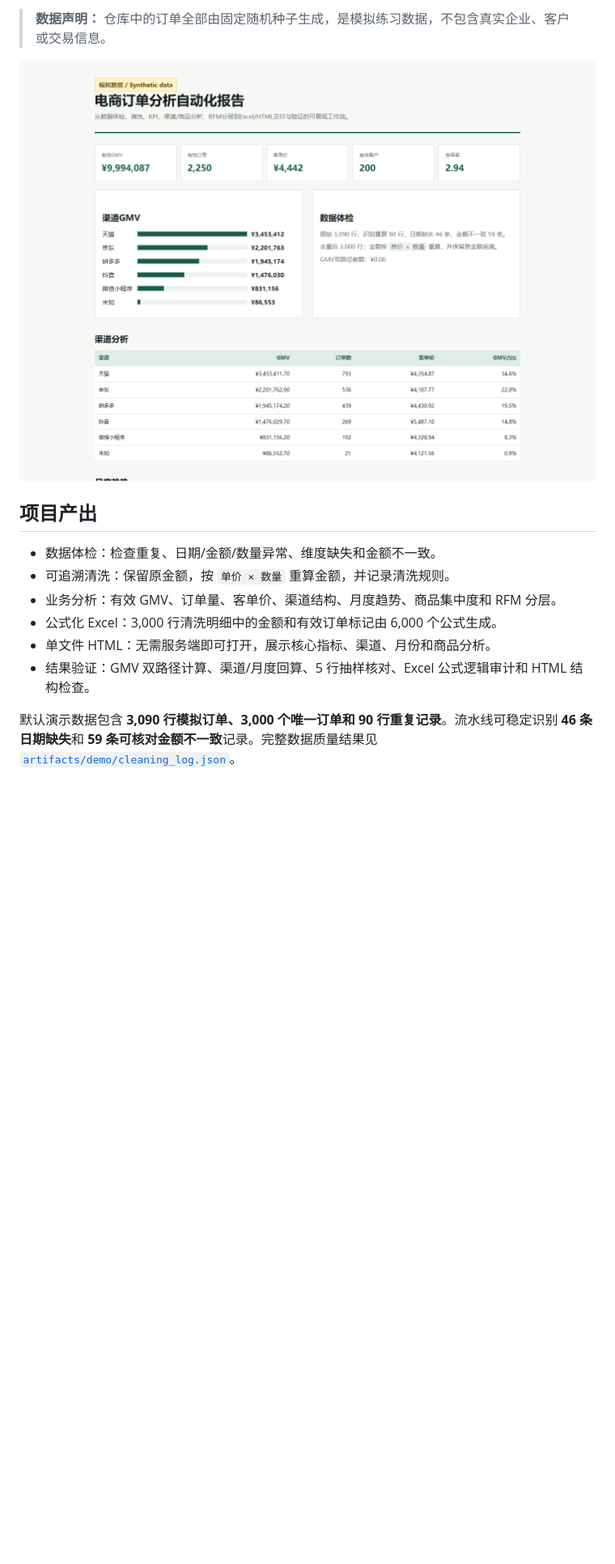
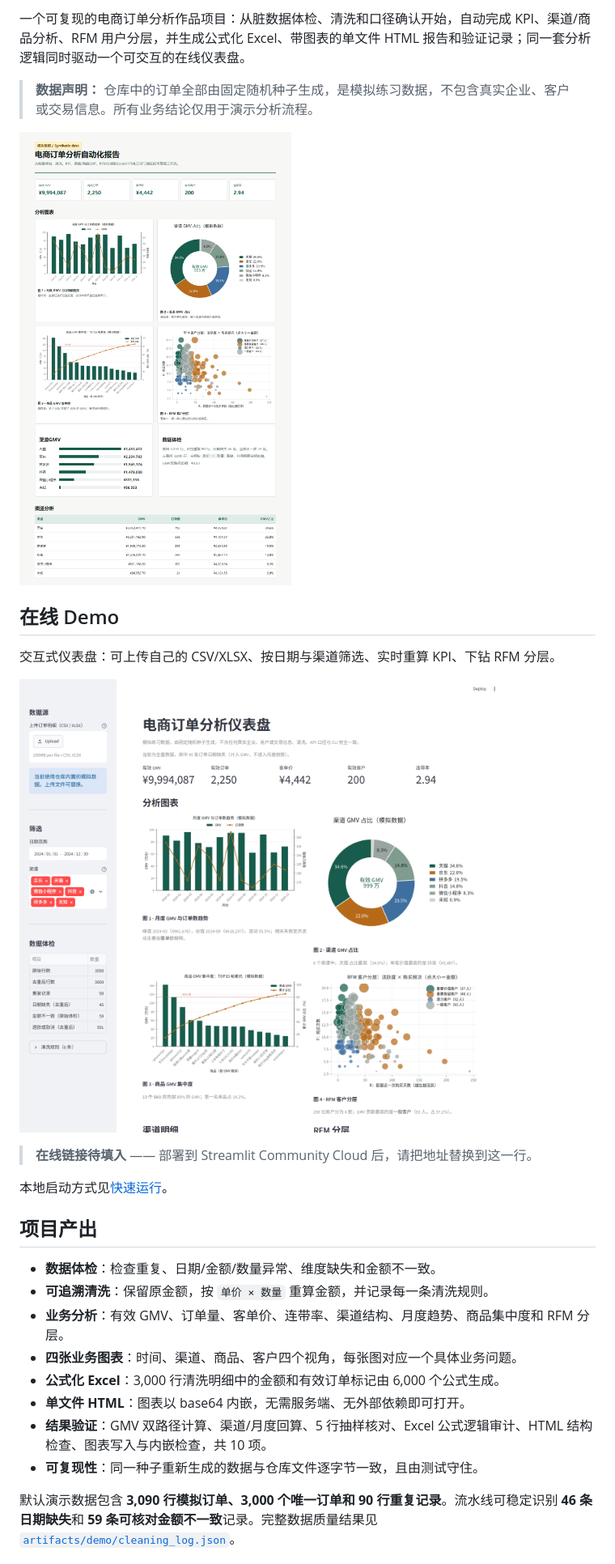
Before and after one commit to l-sd/ecommerce-analytics-agent, a Markdown page: README.md, the part around one of its changes. Shown at 81% size. GitHub-like rendering; pictures changed too: docs/dashboard-preview.png (added), docs/report-preview.png; blank space fills up the shorter version.

```diff
--- a/README.md
+++ b/README.md
@@ -4,15 +4,29 @@
 
-> **数据声明：** 仓库中的订单全部由固定随机种子生成，是模拟练习数据，不包含真实企业、客户或交易信息。
+一个可复现的电商订单分析作品项目：从脏数据体检、清洗和口径确认开始，自动完成 KPI、渠道/商品分析、RFM 用户分层，并生成公式化 Excel、带图表的单文件 HTML 报告和验证记录；同一套分析逻辑同时驱动一个可交互的在线仪表盘。
+
+> **数据声明：** 仓库中的订单全部由固定随机种子生成，是模拟练习数据，不包含真实企业、客户或交易信息。所有业务结论仅用于演示分析流程。
 
 ![报告预览](docs/report-preview.png)
 
+## 在线 Demo
+
+交互式仪表盘：可上传自己的 CSV/XLSX、按日期与渠道筛选、实时重算 KPI、下钻 RFM 分层。
+
+![仪表盘预览](docs/dashboard-preview.png)
+
+> **在线链接待填入** —— 部署到 Streamlit Community Cloud 后，请把地址替换到这一行。
+
+本地启动方式见[快速运行](#快速运行)。
+
 ## 项目产出
 
-- 数据体检：检查重复、日期/金额/数量异常、维度缺失和金额不一致。
-- 可追溯清洗：保留原金额，按 `单价 × 数量` 重算金额，并记录清洗规则。
-- 业务分析：有效 GMV、订单量、客单价、渠道结构、月度趋势、商品集中度和 RFM 分层。
-- 公式化 Excel：3,000 行清洗明细中的金额和有效订单标记由 6,000 个公式生成。
-- 单文件 HTML：无需服务端即可打开，展示核心指标、渠道、月份和商品分析。
-- 结果验证：GMV 双路径计算、渠道/月度回算、5 行抽样核对、Excel 公式逻辑审计和 HTML 结构检查。
+- **数据体检**：检查重复、日期/金额/数量异常、维度缺失和金额不一致。
+- **可追溯清洗**：保留原金额，按 `单价 × 数量` 重算金额，并记录每一条清洗规则。
+- **业务分析**：有效 GMV、订单量、客单价、连带率、渠道结构、月度趋势、商品集中度和 RFM 分层。
+- **四张业务图表**：时间、渠道、商品、客户四个视角，每张图对应一个具体业务问题。
+- **公式化 Excel**：3,000 行清洗明细中的金额和有效订单标记由 6,000 个公式生成。
+- **单文件 HTML**：图表以 base64 内嵌，无需服务端、无外部依赖即可打开。
+- **结果验证**：GMV 双路径计算、渠道/月度回算、5 行抽样核对、Excel 公式逻辑审计、HTML 结构检查、图表写入与内嵌检查，共 10 项。
+- **可复现性**：同一种子重新生成的数据与仓库文件逐字节一致，且由测试守住。
 
 默认演示数据包含 **3,090 行模拟订单、3,000 个唯一订单和 90 行重复记录**。流水线可稳定识别 **46 条日期缺失**和 **59 条可核对金额不一致**记录。完整数据质量结果见 [`artifacts/demo/cleaning_log.json`](artifacts/demo/cleaning_log.json)。
```
Also changed, not shown: other parts of README.md (+81 -29 lines), docs/environment-verified.md (added, +118 -0 lines), docs/figures/fig1_monthly_trend.png (added), docs/figures/fig2_channel_structure.png (added), docs/figures/fig3_product_pareto.png (added), docs/figures/fig4_rfm_matrix.png (added).
